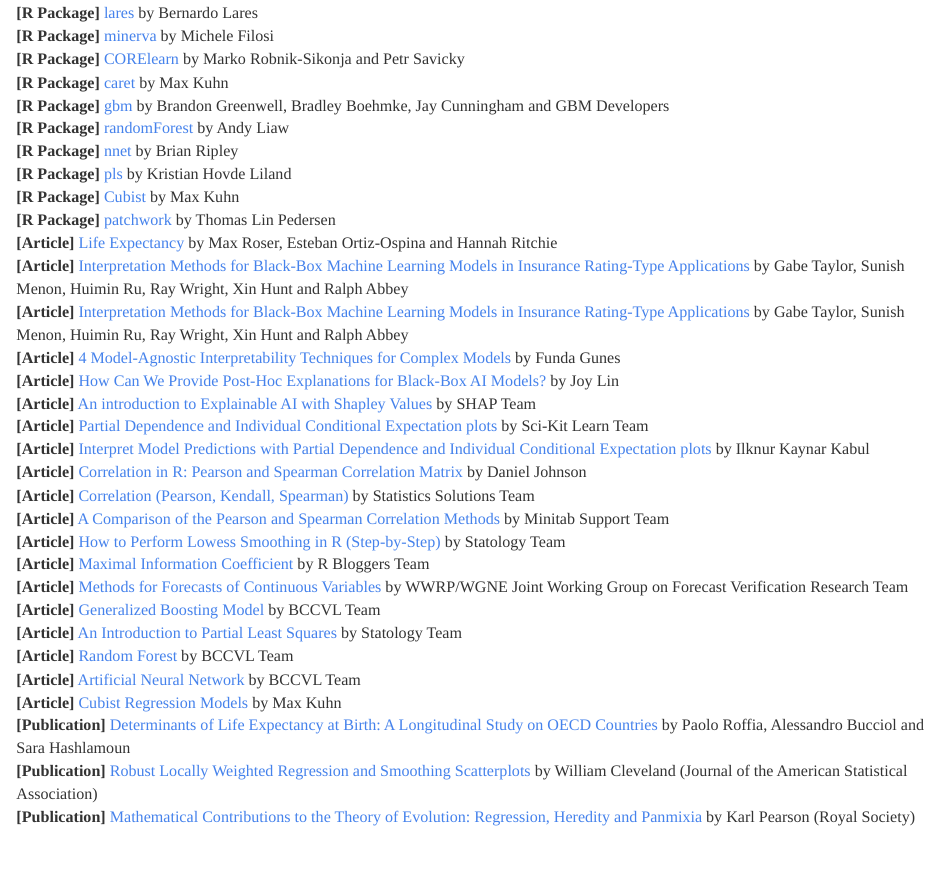
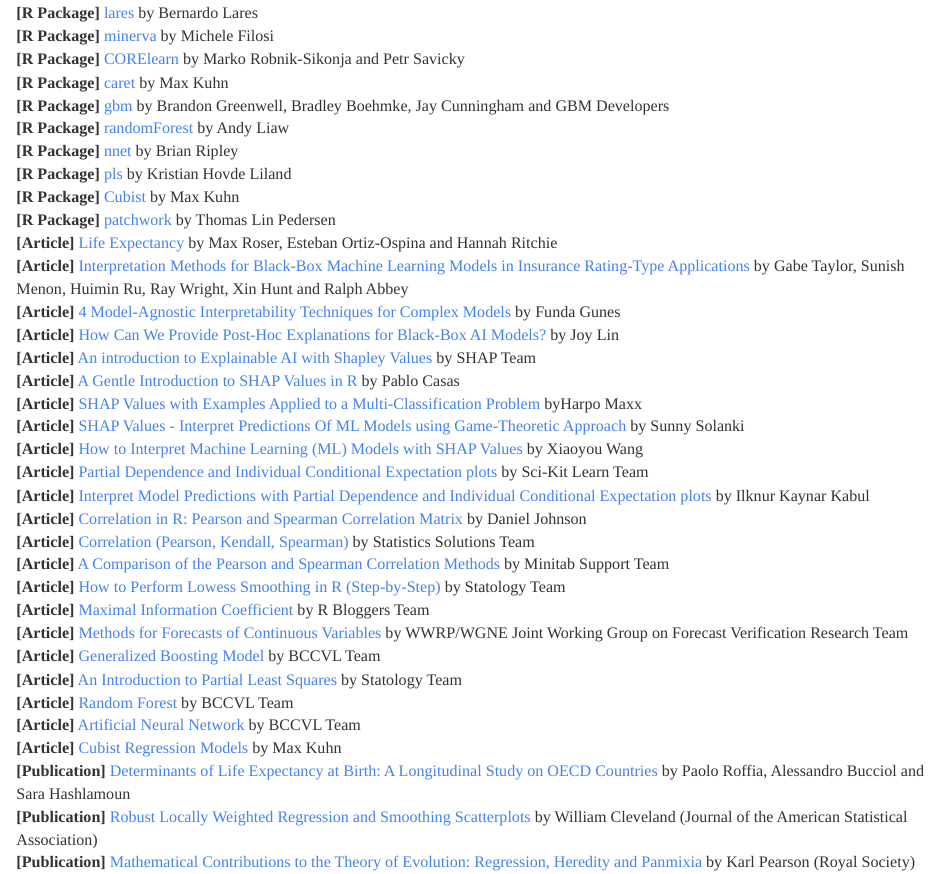
Before and after one commit to JohnPaulinePineda/Portfolio_Project_35, an R Markdown document (docs/index.Rmd): the page in a window 1100 px wide, from 8120 px down. Rendered offline with R 4.5, knitr and Pandoc, with nearby package versions; some code elsewhere in the file could not run offline; a font, style sheet, LaTeX package, included part or bibliography that could not be used is replaced or left out; long lines of code are wrapped.

Commit message:
Formulated the HTML and RMD files
Formulated the HTML and RMD files

```diff
--- a/docs/index.Rmd
+++ b/docs/index.Rmd
@@ -2965,10 +2965,13 @@
 | **[R Package]** [patchwork](https://cran.r-project.org/web/packages/patchwork/patchwork.pdf) by Thomas Lin Pedersen
 | **[Article]** [Life Expectancy](https://ourworldindata.org/life-expectancy) by Max Roser, Esteban Ortiz-Ospina and Hannah Ritchie
 | **[Article]** [Interpretation Methods for Black-Box Machine Learning Models in Insurance Rating-Type Applications](https://support.sas.com/resources/papers/proceedings20/5116-2020.pdf) by Gabe Taylor, Sunish Menon, Huimin Ru, Ray Wright, Xin Hunt and Ralph Abbey
-| **[Article]** [Interpretation Methods for Black-Box Machine Learning Models in Insurance Rating-Type Applications](https://support.sas.com/resources/papers/proceedings20/5116-2020.pdf) by Gabe Taylor, Sunish Menon, Huimin Ru, Ray Wright, Xin Hunt and Ralph Abbey
 | **[Article]** [4 Model-Agnostic Interpretability Techniques for Complex Models ](https://blogs.sas.com/content/subconsciousmusings/2020/05/07/model-agnostic-interpretability/) by Funda Gunes
 | **[Article]** [How Can We Provide Post-Hoc Explanations for Black-Box AI Models? ](https://aisingapore.github.io/ai-practitioner-handbook/book/6-modelling/post-hoc-explanation.html) by Joy Lin
 | **[Article]** [An introduction to Explainable AI with Shapley Values ](https://shap.readthedocs.io/en/latest/example_notebooks/overviews/An%20introduction%20to%20explainable%20AI%20with%20Shapley%20values.html) by SHAP Team
+| **[Article]** [A Gentle Introduction to SHAP Values in R ](https://www.r-bloggers.com/2019/03/a-gentle-introduction-to-shap-values-in-r/) by Pablo Casas
+| **[Article]** [SHAP Values with Examples Applied to a Multi-Classification Problem ](https://harpomaxx.github.io/post/shap-values/) byHarpo Maxx
+| **[Article]** [SHAP Values - Interpret Predictions Of ML Models using Game-Theoretic Approach ](https://coderzcolumn.com/tutorials/machine-learning/shap-explain-machine-learning-model-predictions-using-game-theoretic-approach) by Sunny Solanki
+| **[Article]** [How to Interpret Machine Learning (ML) Models with SHAP Values ](https://www.mage.ai/blog/how-to-interpret-explain-machine-learning-models-using-shap-values) by Xiaoyou Wang
 | **[Article]** [Partial Dependence and Individual Conditional Expectation plots ](https://scikit-learn.org/stable/modules/partial_dependence.html) by Sci-Kit Learn Team
 | **[Article]** [Interpret Model Predictions with Partial Dependence and Individual Conditional Expectation plots ](https://blogs.sas.com/content/subconsciousmusings/2018/06/12/interpret-model-predictions-with-partial-dependence-and-individual-conditional-expectation-plots/#:~:text=A%20partial%20dependence%20%28PD%29%20plot%20depicts%20the%20functional,the%20probability%20of%20flu%20increases%20linearly%20with%20fever.) by Ilknur Kaynar Kabul
 | **[Article]** [Correlation in R: Pearson and Spearman Correlation Matrix](https://www.guru99.com/r-pearson-spearman-correlation.html) by Daniel Johnson
```
